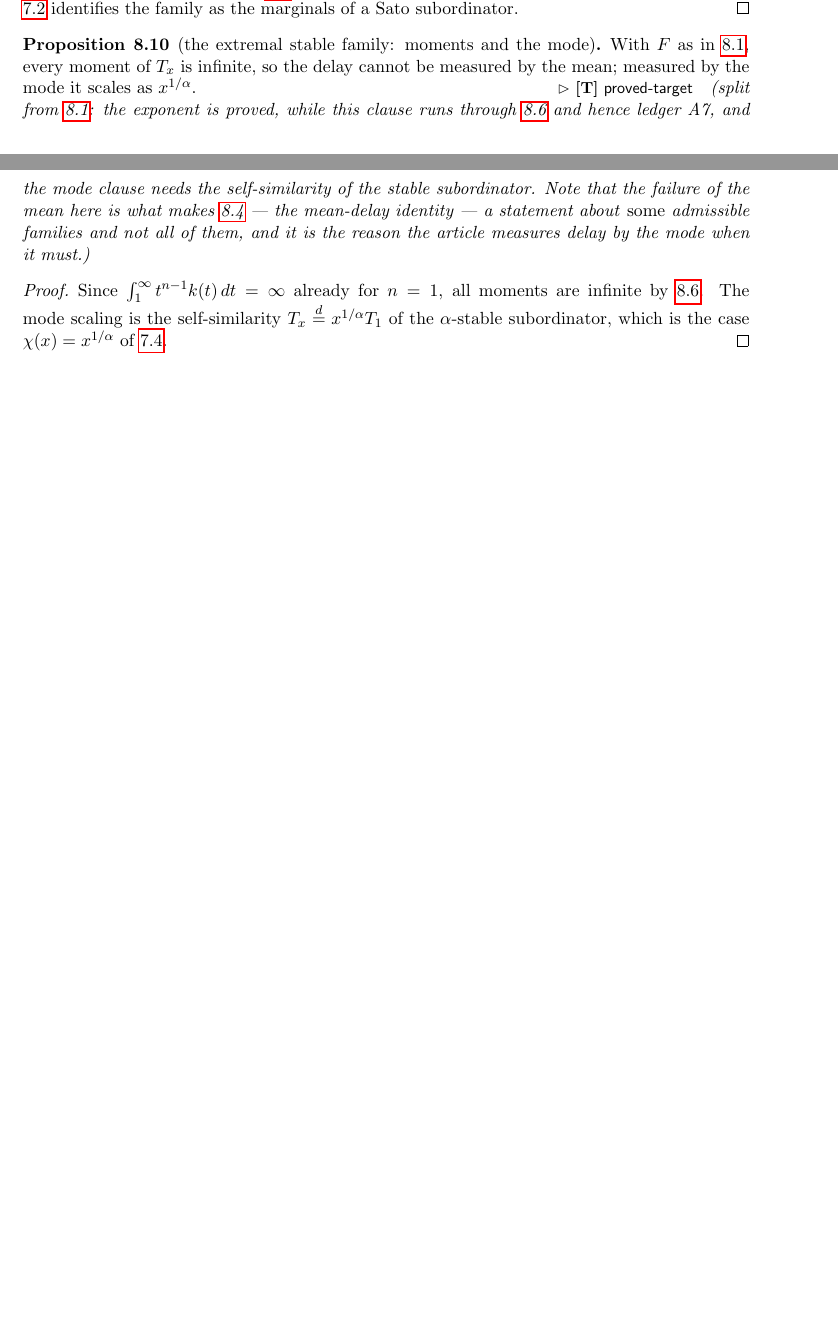
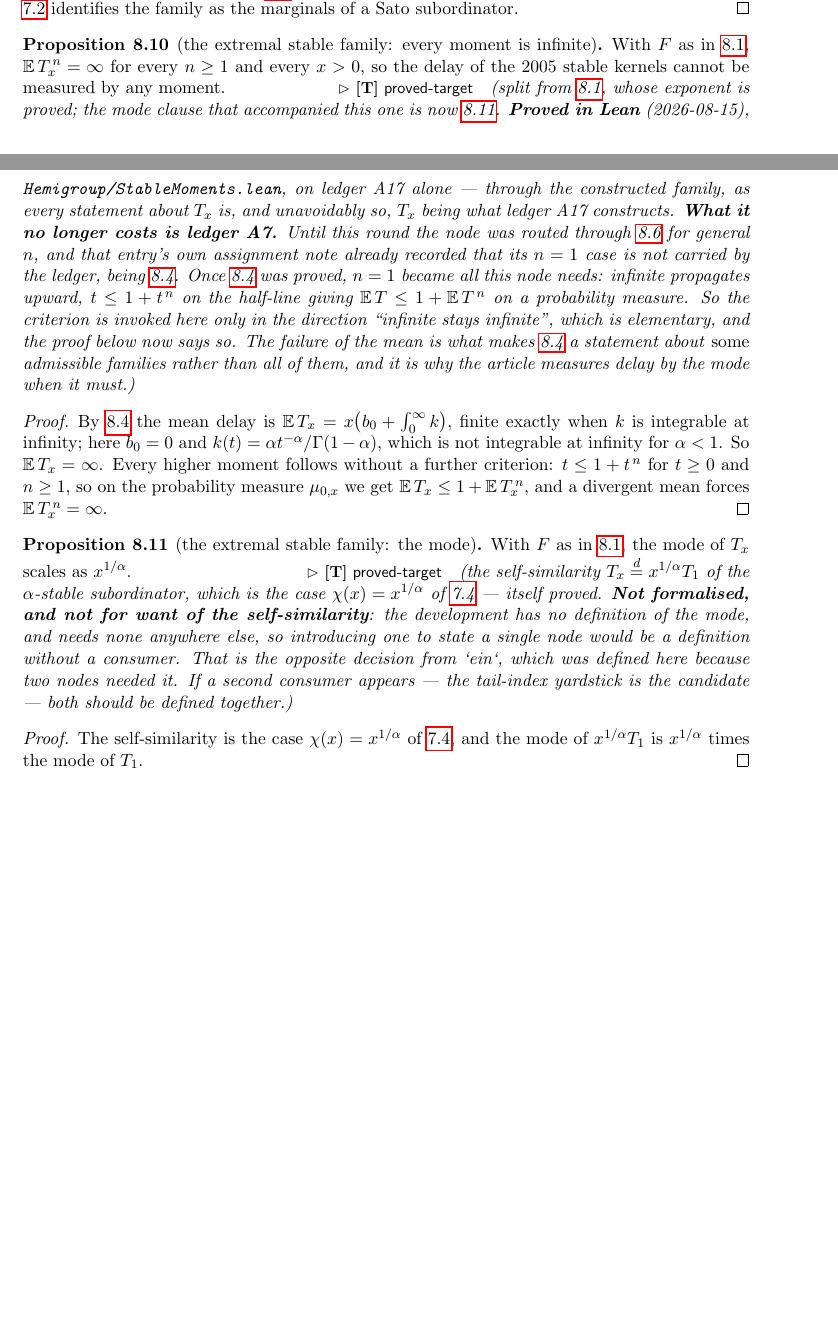
Before and after one commit to danielfagerstrom/hemigroup-causal-scale-space-kernels, a LaTeX thesis (blueprint/src/print.tex, which reads blueprint/src/parts/08-examples-moments.tex): two parts of pages 32 and 33 of 70, joined at a grey line, cut so that both start at the same text, the shorter picture padded with empty space. Compiled offline with pdfLaTeX.

Commit message:
prop:stable-moments, narrowed and proved — and off ledger A7
`Hemigroup/StableMoments.lean`. 60 nodes \leanok, 84 statement nodes (the node
split in two). Trust boundary unchanged, and one node that used to reach a third
entry no longer does.

The node asserted two things and was routed through prop:moment-criterion —
ledger A7 — for the first. It does not need A7, and the reason was already
written down: that criterion's own assignment note says its n = 1 case is not
carried by the ledger, being prop:moments. For this node n = 1 is enough,
because infinite propagates upward — t ≤ 1 + tⁿ on the half-line gives
E T ≤ 1 + E Tⁿ on a probability measure — so the criterion is invoked only in
the direction "infinite stays infinite", which is elementary. The blueprint proof
is rewritten to that route and the \uses edge is gone.

First node to collect on prop:moments, and the concrete return on a split made a
week earlier for a different reason. Counter-shape to this file's usual finding:
normally a node is cheaper because the derivation asked for more than the
obligation; here it is cheaper because an earlier decomposition had already
isolated the cheap part, at a node nobody had connected to it.

The axiom guard caught an overclaim: I wrote "Lean core" in three places before
running #print axioms. The node is A17, through kernel, unavoidably — T_x is what
A17 constructs. The supporting lemmas are Lean core; the node is not. Corrected
before committing. Second time in two days the guard has caught something the
prose had already asserted.

The mode clause becomes prop:stable-mode (8.11), deliberately unformalised: its
self-similarity input is proved, but the development has no definition of the
mode and needs none elsewhere, so defining one for a single node would be a
definition without a consumer.

Co-Authored-By: Claude Opus 5 <noreply@anthropic.com>

```diff
--- a/blueprint/src/parts/08-examples-moments.tex
+++ b/blueprint/src/parts/08-examples-moments.tex
@@ -339,21 +339,52 @@ the family as the marginals of a Sato subordinator.
 
 % additive: not in the draft. The clauses split out of Example 8.1 on 2026-08-11, when the
 % exponent was proved and these were not. Numbered 8.10, a number the draft does not use.
-\begin{proposition}[the extremal stable family: moments and the mode]\label{prop:stable-moments}
-\uses{prop:stable-family,cor:semigroup-case,prop:moment-criterion}
-With $F$ as in \ref{prop:stable-family}, every moment of $T_x$ is infinite, so the delay cannot
-be measured by the mean; measured by the mode it scales as $x^{1/\alpha}$.
-\statusT\quad\emph{(split from \ref{prop:stable-family}: the exponent is proved, while this
-clause runs through \ref{prop:moment-criterion} and hence \ledger{A7}, and the mode clause needs
-the self-similarity of the stable subordinator. Note that the failure of the mean here is what
-makes \ref{prop:moments} --- the mean-delay identity --- a statement about \emph{some} admissible
-families and not all of them, and it is the reason the article measures delay by the mode when it
-must.)}
+\begin{proposition}[the extremal stable family: every moment is infinite]\label{prop:stable-moments}
+\uses{prop:stable-family,prop:moments}
+\lean{Hemigroup.SelfDecomposableExponent.stableExponent_lintegral_pow_kernel}\leanok
+With $F$ as in \ref{prop:stable-family}, $\Ex\,T_x^{\,n} = \infty$ for every $n \ge 1$ and every
+$x > 0$, so the delay of the 2005 stable kernels cannot be measured by any moment.
+\statusT\quad\emph{(split from \ref{prop:stable-family}, whose exponent is proved; the mode clause
+that accompanied this one is now \ref{prop:stable-mode}. \textbf{Proved in Lean} (2026-08-15),
+\texttt{Hemigroup/StableMoments.lean}, on \ledger{A17} alone --- through the constructed family,
+as every statement about $T_x$ is, and unavoidably so, $T_x$ being what \ledger{A17} constructs.
+\textbf{What it no longer costs is \ledger{A7}.} Until this round the node was routed through
+\ref{prop:moment-criterion} for general $n$, and that entry's own assignment note already recorded
+that its $n = 1$ case is not carried by the ledger, being \ref{prop:moments}. Once
+\ref{prop:moments} was proved, $n = 1$ became all this node needs: infinite propagates upward,
+$t \le 1 + t^{\,n}$ on the half-line giving $\Ex\,T \le 1 + \Ex\,T^{\,n}$ on a probability
+measure. So the criterion is invoked here only in the direction ``infinite stays infinite'',
+which is elementary, and the proof below now says so. The failure of the mean is what makes
+\ref{prop:moments} a statement about \emph{some} admissible families rather than all of them, and
+it is why the article measures delay by the mode when it must.)}
 \end{proposition}
 
 \begin{proof}
-Since $\int_1^\infty t^{n-1}k(t)\,dt = \infty$ already for $n = 1$, all moments are infinite by
-\ref{prop:moment-criterion}. The mode scaling is the self-similarity
-$T_x \stackrel{d}{=} x^{1/\alpha} T_1$ of the $\alpha$-stable subordinator, which is the case
-$\chi(x) = x^{1/\alpha}$ of \ref{cor:semigroup-case}.
+\leanok
+By \ref{prop:moments} the mean delay is $\Ex\,T_x = x\bigl(b_0 + \int_0^\infty k\bigr)$, finite
+exactly when $k$ is integrable at infinity; here $b_0 = 0$ and $k(t) = \alpha t^{-\alpha}/\Gamma(1
+- \alpha)$, which is not integrable at infinity for $\alpha < 1$. So $\Ex\,T_x = \infty$. Every
+higher moment follows without a further criterion: $t \le 1 + t^{\,n}$ for $t \ge 0$ and
+$n \ge 1$, so on the probability measure $\mu_{0,x}$ we get $\Ex\,T_x \le 1 + \Ex\,T_x^{\,n}$, and
+a divergent mean forces $\Ex\,T_x^{\,n} = \infty$.
 \end{proof}
+
+% additive: the mode half of the former Proposition 8.10, separated on 2026-08-15 when the
+% moments half was proved without the ledger entry the two had shared. Numbered 8.11.
+\begin{proposition}[the extremal stable family: the mode]\label{prop:stable-mode}
+\uses{prop:stable-family,cor:semigroup-case}
+With $F$ as in \ref{prop:stable-family}, the mode of $T_x$ scales as $x^{1/\alpha}$.
+\statusT\quad\emph{(the self-similarity $T_x \stackrel{d}{=} x^{1/\alpha}T_1$ of the
+$\alpha$-stable subordinator, which is the case $\chi(x) = x^{1/\alpha}$ of
+\ref{cor:semigroup-case} --- itself proved. \textbf{Not formalised, and not for want of the
+self-similarity}: the development has no definition of the mode, and needs none anywhere else, so
+introducing one to state a single node would be a definition without a consumer. That is the
+opposite decision from `ein`, which was defined here because two nodes needed it. If a second
+consumer appears --- the tail-index yardstick is the candidate --- both should be defined
+together.)}
+\end{proposition}
+
+\begin{proof}
+The self-similarity is the case $\chi(x) = x^{1/\alpha}$ of \ref{cor:semigroup-case}, and the mode
+of $x^{1/\alpha}T_1$ is $x^{1/\alpha}$ times the mode of $T_1$.
+\end{proof}
```
Also changed, not shown: blueprint/PLAN-chapters-8-12.md (+59 -0 lines), README.md, 3 other files.
